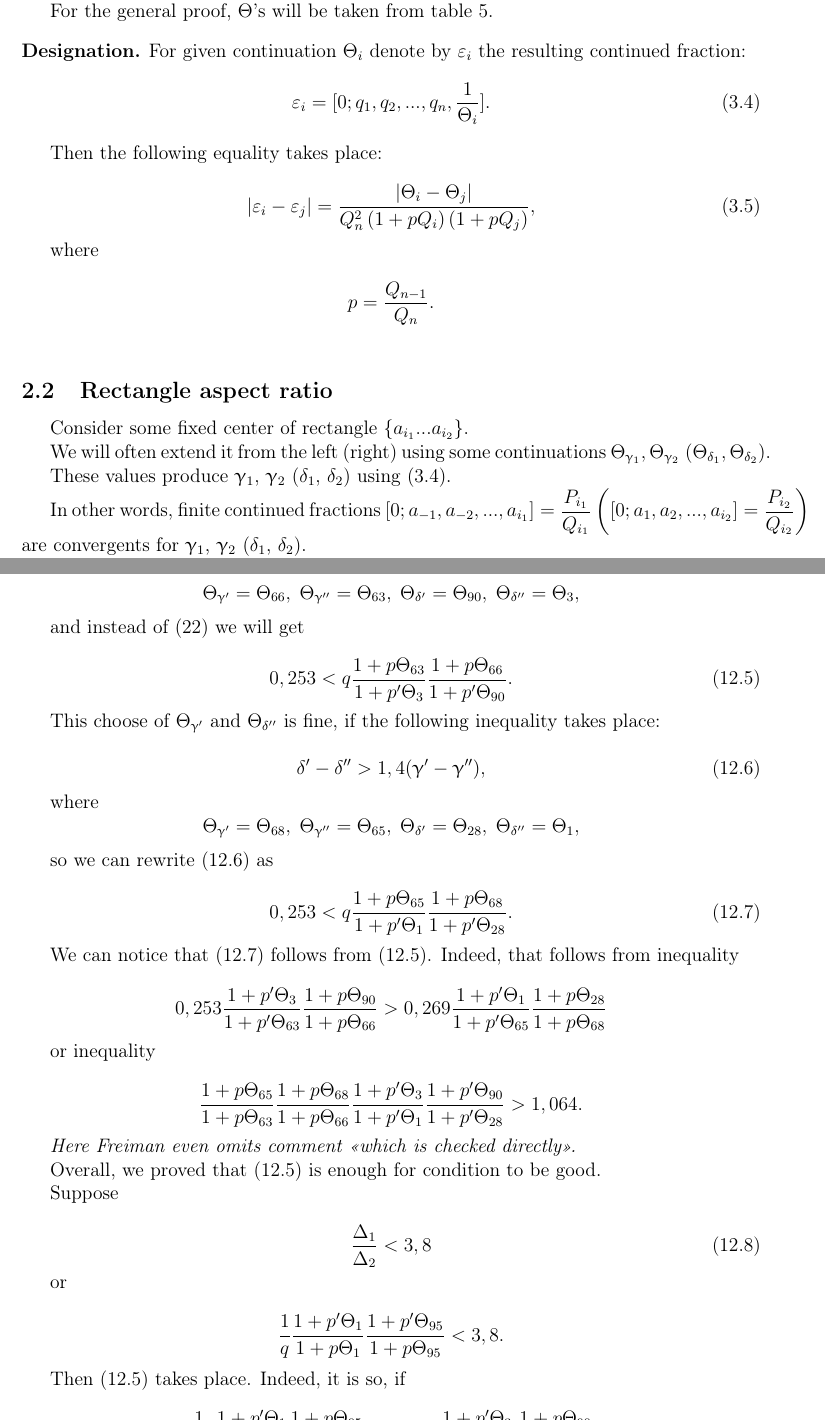
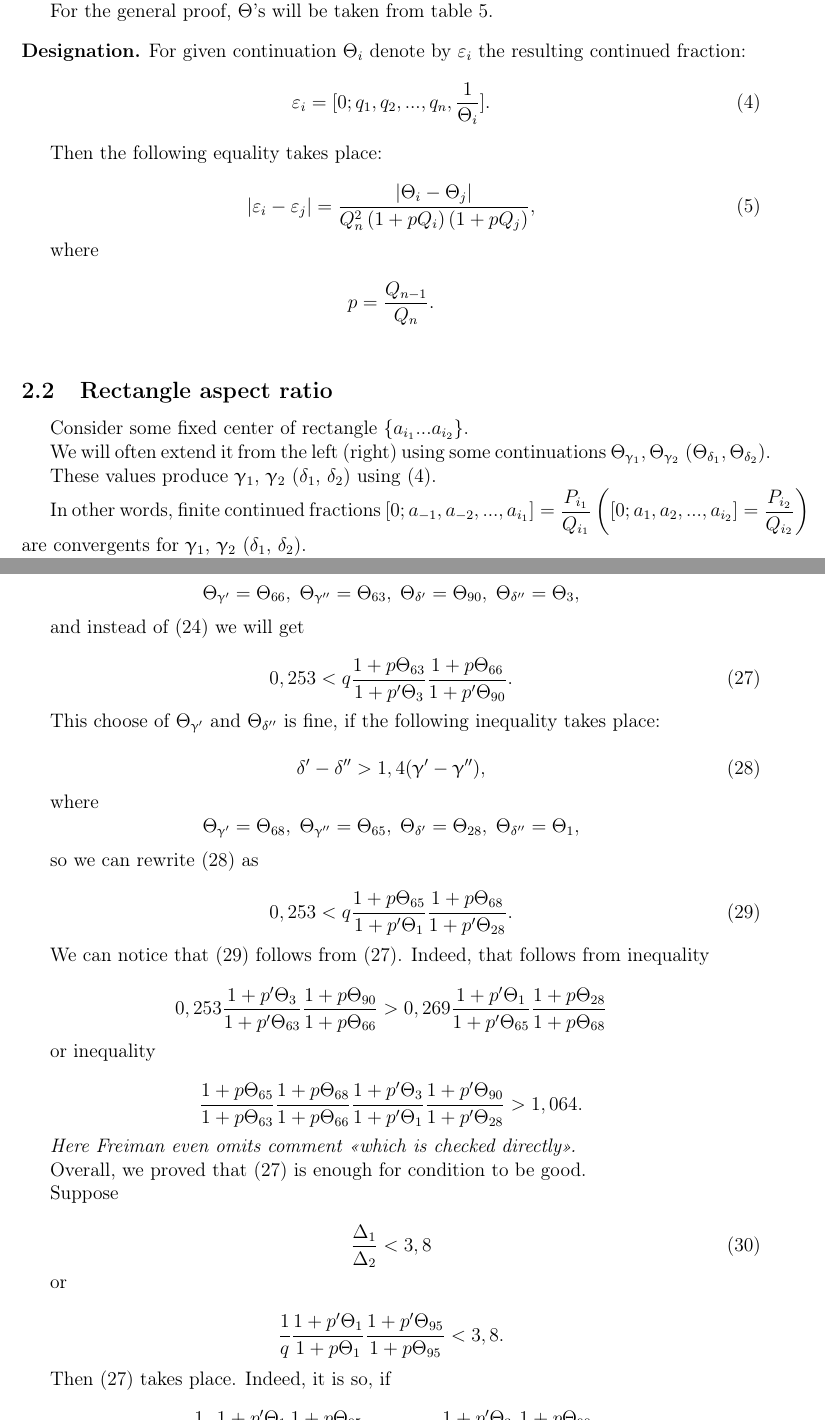
Before and after one commit to olegsmirnov2001/freimans_constant, a LaTeX document (freimans_constant.tex, which reads calculate_length.tex, goodness_condition.tex): two parts of pages 3 and 12 of 15, joined at a grey line, cut so that both start at the same text. Compiled offline with pdfLaTeX.

Commit message:
Removed Freiman's equation tags

```diff
--- a/calculate_length.tex
+++ b/calculate_length.tex
@@ -20,14 +20,14 @@ For the general proof, $\T$'s will be taken from table \oldref{table_theta}.
 
 \begin{designation}
 	For given continuation $\T_i$ denote by $\varepsilon_i$ the resulting continued fraction:
-	\begin{equation}\tag{3.4}\label{epsilon_rule}
+	\begin{equation}\label{epsilon_rule} %\tag{3.4}
 		\varepsilon_i = [0; q_1, q_2, ..., q_n, \frac{1}{\T_i}].
 	\end{equation}
 \end{designation}
 
 Then the following equality takes place:
 
-\begin{equation}\tag{3.5}\label{varepsilons_difference}
+\begin{equation}\label{varepsilons_difference} %\tag{3.5}
 	| \varepsilon_i - \varepsilon_j | =
 	\dfrac{| \T_i - \T_j |}
 	{Q_n^2 \left(1 + pQ_i\right) \left(1 + pQ_j\right)},
--- a/goodness_condition.tex
+++ b/goodness_condition.tex
@@ -133,7 +133,7 @@ into \ref{goodness_in_deltas}:
 
 and instead of \ref{12.2} we will get
 
-\begin{equation}\tag{12.5}\label{12.5}
+\begin{equation}\label{12.5} %\tag{12.5}
 	0,253 < q
 	\dfrac{1 + p \T_{63}}{1 + p' \T_{3}}
 	\dfrac{1 + p \T_{66}}{1 + p' \T_{90}}.
@@ -142,7 +142,7 @@ and instead of \ref{12.2} we will get
 This choose of $\T_{\g'}$ and $\T_{\d''}$ is fine,
 if the following inequality takes place:
 
-\begin{equation}\tag{12.6}\label{goodness_condition_1,4}
+\begin{equation}\label{goodness_condition_1,4} %\tag{12.6}
 	\d' - \d'' > 1,4 (\g' - \g''),
 \end{equation}
 
@@ -156,7 +156,7 @@ where
 
 so we can rewrite \ref{goodness_condition_1,4} as
 
-\begin{equation}\tag{12.7}\label{12.7}
+\begin{equation}\label{12.7} %\tag{12.7}
 	0,253 < q
 	\dfrac{1 + p \T_{65}}{1 + p' \T_{1}}
 	\dfrac{1 + p \T_{68}}{1 + p' \T_{28}}.
@@ -194,7 +194,7 @@ Overall, we proved that \ref{12.5} is enough for condition to be good.
 
 Suppose
 
-\begin{equation}\tag{12.8}\label{goodness_condition_3,8}
+\begin{equation}\label{goodness_condition_3,8} %\tag{12.8}
 	\dfrac{\D_1}{\D_2} < 3,8
 \end{equation}
 
```
Also changed, not shown: freimans_constant.pdf.
